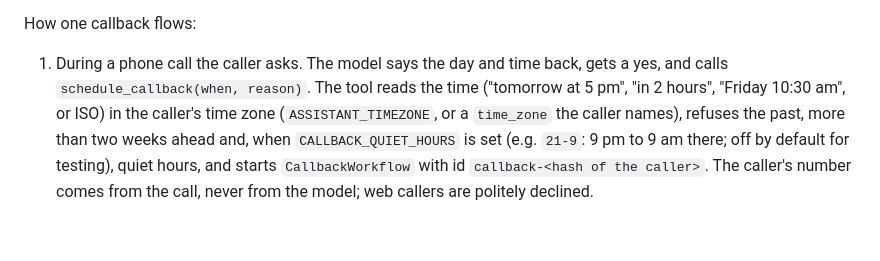
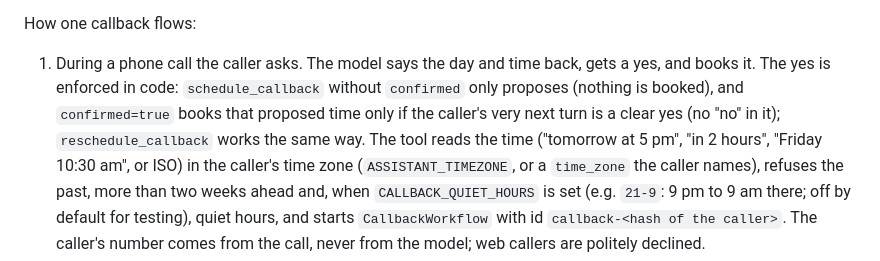
Before and after one commit to connectchiragg/voice-agent-lab, a Markdown page: README.md, the part around the change. Drawn GitHub-style; blank space fills up the shorter version.

Commit message:
Document the enforced confirmation for callback bookings
Co-Authored-By: Claude Opus 5.5 <noreply@anthropic.com>

```diff
--- a/README.md
+++ b/README.md
@@ -342,7 +342,10 @@ its state; an **update** is a signal that answers yes or no.
 How one callback flows:
 
 1. During a phone call the caller asks. The model says the day and time back,
-   gets a yes, and calls `schedule_callback(when, reason)`. The tool reads the
+   gets a yes, and books it. The yes is enforced in code: `schedule_callback`
+   without `confirmed` only proposes (nothing is booked), and `confirmed=true`
+   books that proposed time only if the caller's very next turn is a clear yes
+   (no "no" in it); `reschedule_callback` works the same way. The tool reads the
    time ("tomorrow at 5 pm", "in 2 hours", "Friday 10:30 am", or ISO) in the
    caller's time zone (`ASSISTANT_TIMEZONE`, or a `time_zone` the caller
    names), refuses the past, more than two weeks ahead and, when
```
